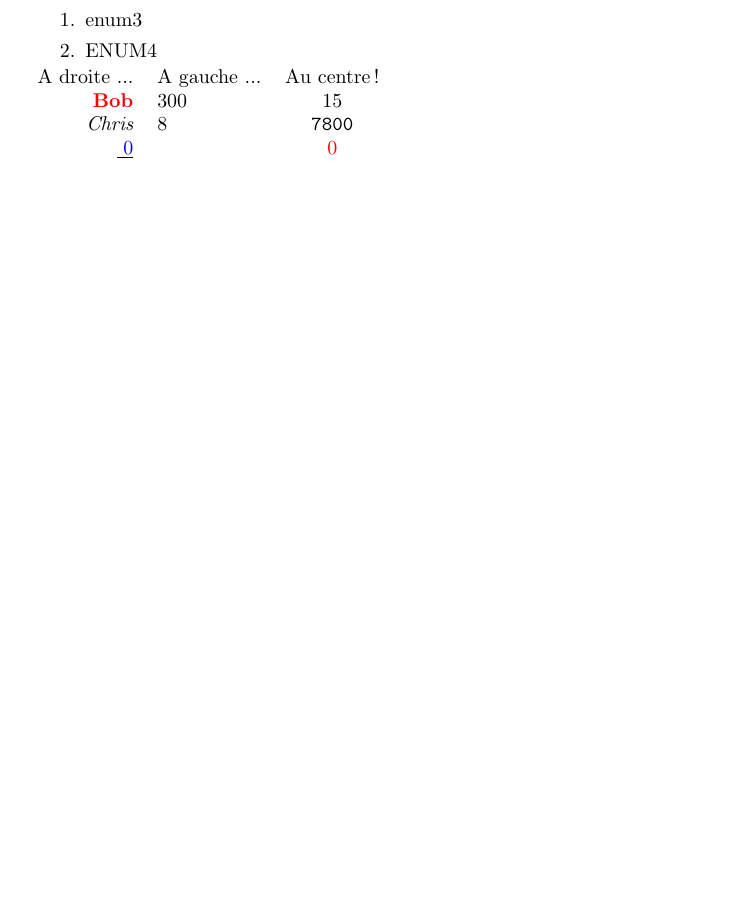
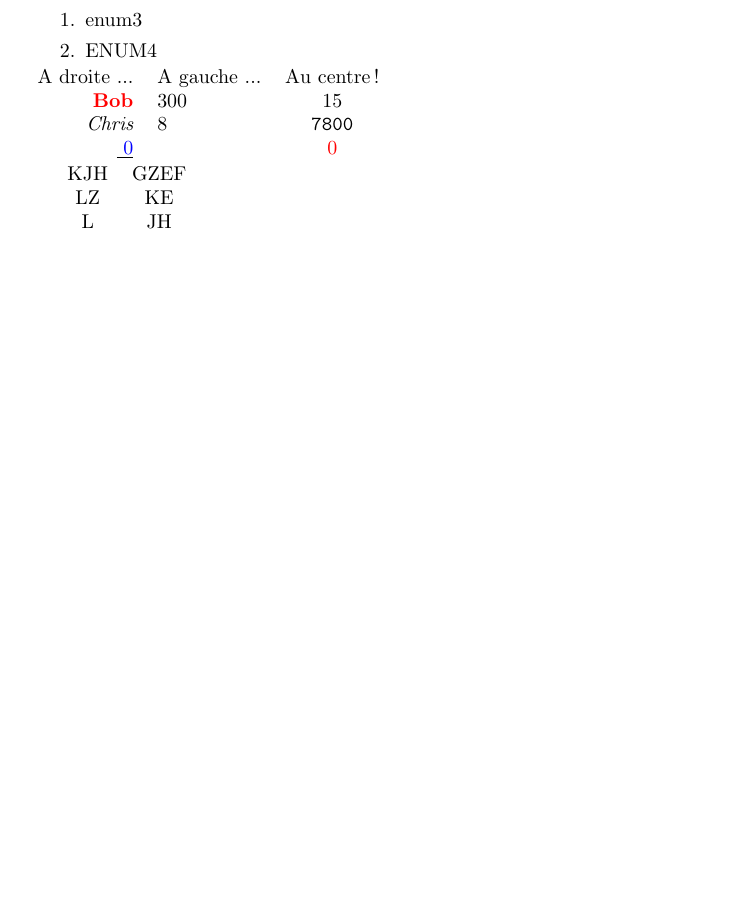
Before and after one commit to bfaltrep/AnalyseSynthaxique, a LaTeX document (test.tex): part of page 3 of 5 before the commit and part of page 3 of 6 after it, cut so that both start at the same text, the shorter picture padded with empty space. Compiled offline with pdfLaTeX.

Commit message:
Modif test

```diff
--- a/test.tex
+++ b/test.tex
@@ -109,6 +109,14 @@ A droite ... & A gauche ... & Au centre ! \\
 \underline{ \textcolor{blue}{0}} & \textcolor{white}{h} & \textcolor{red}{0} \\
 \end{tabular}
 
+\begin{tabular}{cc}
+KJH & GZEF  \\
+LZ & KE\\
+L & JH\\
+\end{tabular}
+
+\includegraphics{Mini_Amel.png}
+
 \subsubsection{Mon tout est un:}
 Je re-re-test tout ici !
 \includegraphics{Mini_Amel.png}
```
